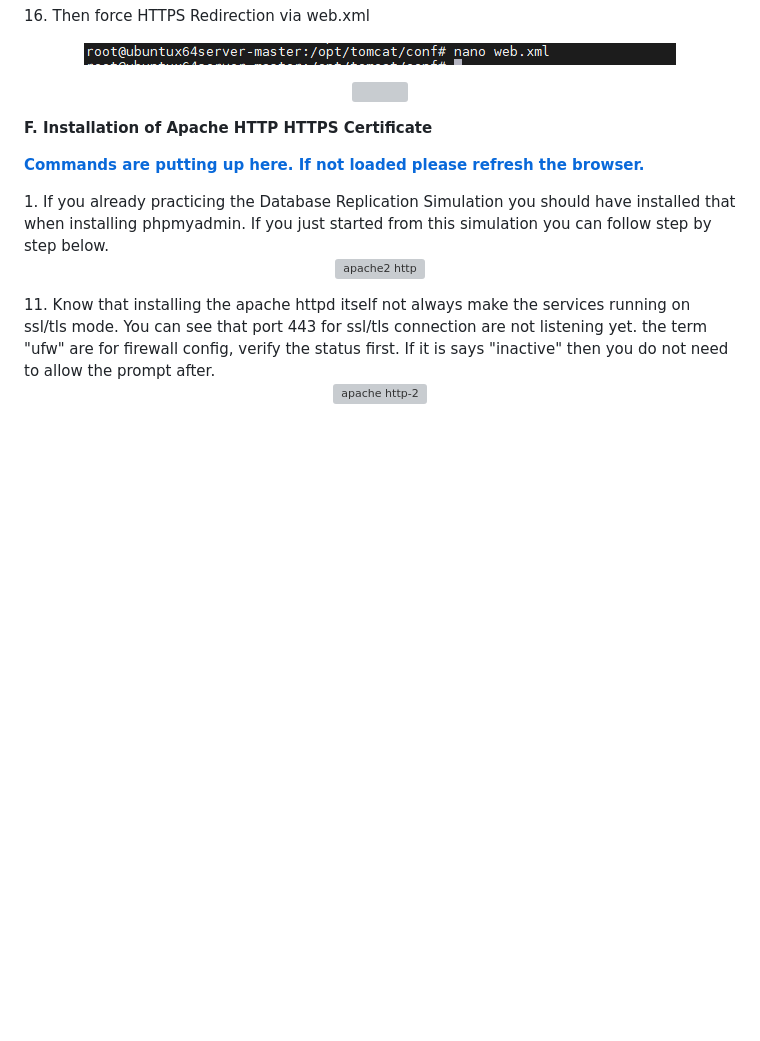
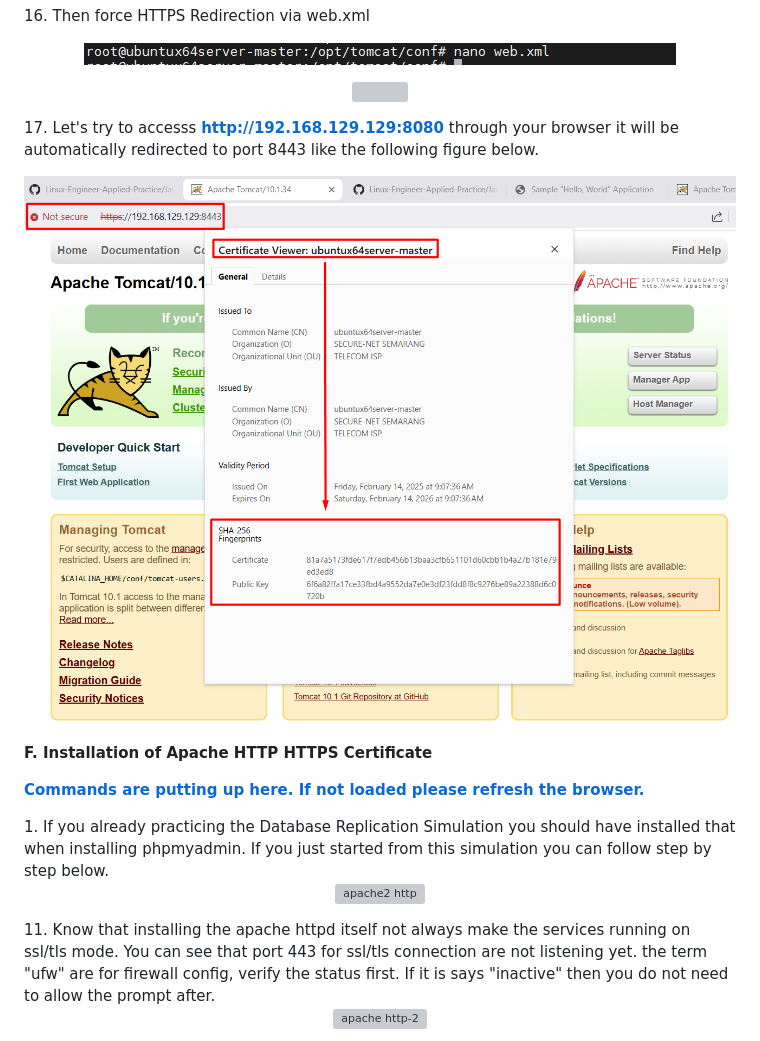
Before and after one commit to setiyadi-ben/Linux-Engineer-Applied-Practice, a Markdown page: Java-Webapps-Simulation/1/Installing-ApacheTomcat_and_ApacheHTTP.md, the part around the change. GitHub-like rendering; pictures changed too: image-files/tomcat-cert-install-succes.png (added); blank space fills up the shorter version; grey boxes are pictures that could not be loaded.

Commit message:
apache tomcat certificate installation & redirection to ssl port 8443 success

```diff
--- a/Java-Webapps-Simulation/1/Installing-ApacheTomcat_and_ApacheHTTP.md
+++ b/Java-Webapps-Simulation/1/Installing-ApacheTomcat_and_ApacheHTTP.md
@@ -179,6 +179,15 @@ In this step what I'm gonna doing is to generate  ssl certificate and then insta
 <p align="center"><img src="/image-files/tomcat-cert-install-3.png"></p>
 </p>
 
+<p align+="justify">
+17. Let's try to accesss <a href="http://192.168.129.129:8080"><b>http://192.168.129.129:8080</b></a>
+through your browser it will be automatically redirected to port 8443 like the following figure below.
+
+<p align="center"><img src="/image-files/tomcat-cert-install-succes.png"></p>
+
+
+</p>
+
 <b>F. Installation of Apache HTTP HTTPS Certificate </b>
 
 <a href="https://github.com/setiyadi-ben/Linux-Engineer-Applied-Practice/blob/main/Java-Webapps-Simulation/terminal-commands.md#03"><b>Commands are putting up here. If not loaded please refresh the browser.</b></a>
```
